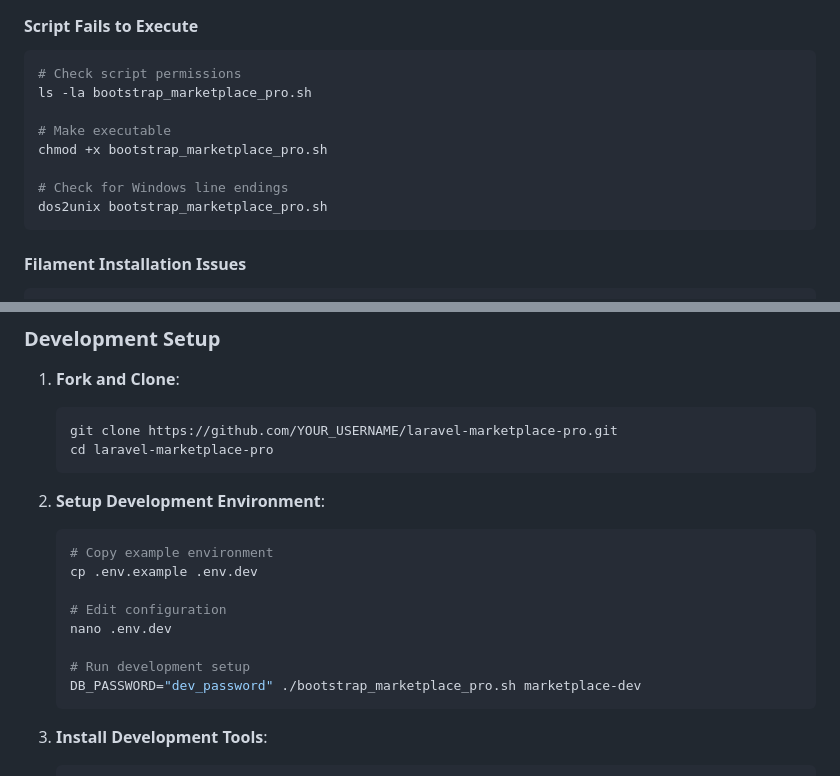
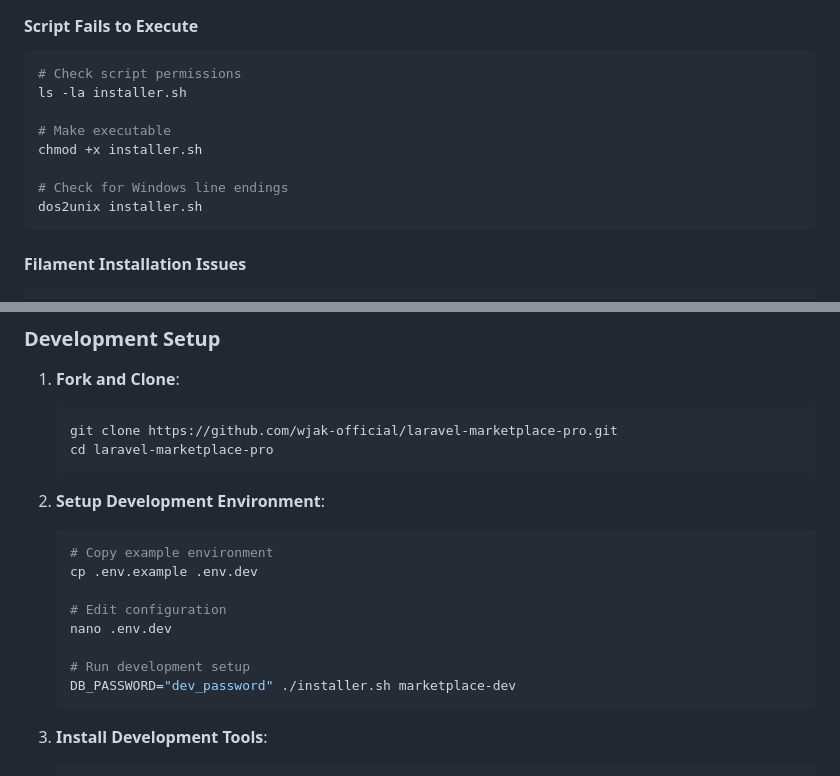
Before and after one commit to wjak-official/laravel-marketplace-pro, a Markdown page: README.md, 2 parts joined by grey strips. Rendered like a GitHub page.

Commit message:
Update README.md
Now has the right script name and updated installation instructions.

````diff
--- a/README.md
+++ b/README.md
@@ -410,13 +410,13 @@ npm run build
 #### Script Fails to Execute
 ```bash
 # Check script permissions
-ls -la bootstrap_marketplace_pro.sh
+ls -la installer.sh
 
 # Make executable
-chmod +x bootstrap_marketplace_pro.sh
+chmod +x installer.sh
 
 # Check for Windows line endings
-dos2unix bootstrap_marketplace_pro.sh
+dos2unix installer.sh
 ```
 
 #### Filament Installation Issues
@@ -486,7 +486,7 @@ We welcome contributions! Here's how to get started:
 
 1. **Fork and Clone**:
    ```bash
-   git clone https://github.com/YOUR_USERNAME/laravel-marketplace-pro.git
+   git clone https://github.com/wjak-official/laravel-marketplace-pro.git
    cd laravel-marketplace-pro
    ```
 
@@ -499,7 +499,7 @@ We welcome contributions! Here's how to get started:
    nano .env.dev
 
    # Run development setup
-   DB_PASSWORD="dev_password" ./bootstrap_marketplace_pro.sh marketplace-dev
+   DB_PASSWORD="dev_password" ./installer.sh marketplace-dev
    ```
 
 3. **Install Development Tools**:
````
